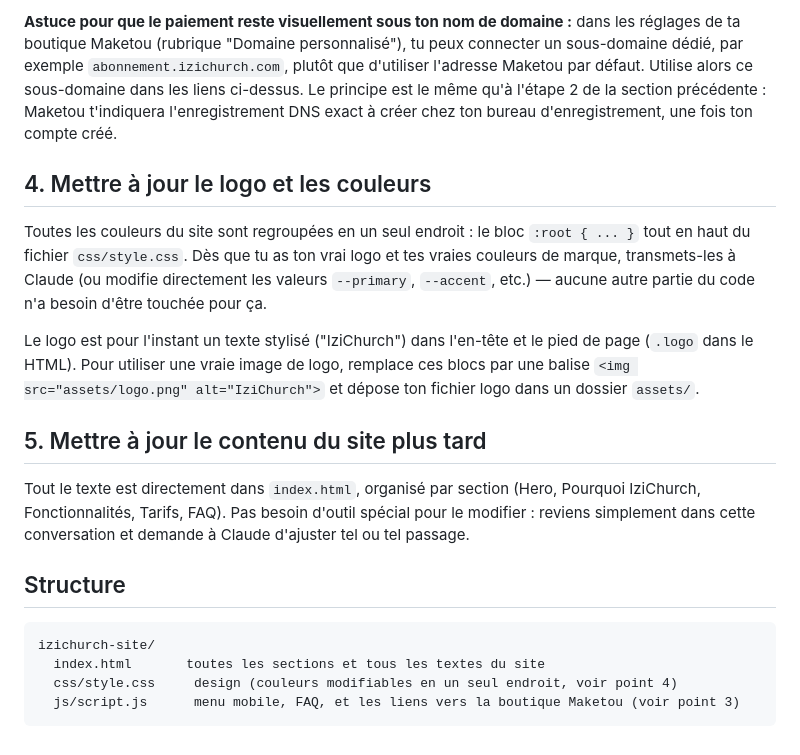
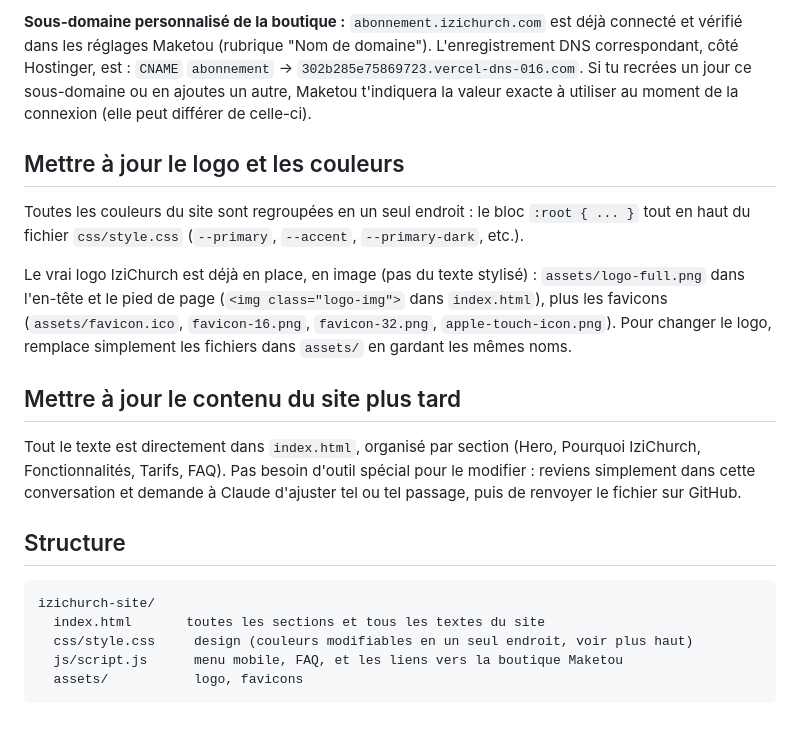
Before and after one commit to arustique/izichurch-site, a Markdown page: README.md, the part around one of its changes. Drawn GitHub-style.

````diff
--- a/README.md
+++ b/README.md
@@ -51,21 +36,22 @@ Ces deux boutons WhatsApp sont déjà configurés dans `index.html`, rien à fai
 
-**Astuce pour que le paiement reste visuellement sous ton nom de domaine :** dans les réglages de ta boutique Maketou (rubrique "Domaine personnalisé"), tu peux connecter un sous-domaine dédié, par exemple `abonnement.izichurch.com`, plutôt que d'utiliser l'adresse Maketou par défaut. Utilise alors ce sous-domaine dans les liens ci-dessus. Le principe est le même qu'à l'étape 2 de la section précédente : Maketou t'indiquera l'enregistrement DNS exact à créer chez ton bureau d'enregistrement, une fois ton compte créé.
+**Sous-domaine personnalisé de la boutique :** `abonnement.izichurch.com` est déjà connecté et vérifié dans les réglages Maketou (rubrique "Nom de domaine"). L'enregistrement DNS correspondant, côté Hostinger, est : `CNAME` `abonnement` → `302b285e75869723.vercel-dns-016.com`. Si tu recrées un jour ce sous-domaine ou en ajoutes un autre, Maketou t'indiquera la valeur exacte à utiliser au moment de la connexion (elle peut différer de celle-ci).
 
-## 4. Mettre à jour le logo et les couleurs
+## Mettre à jour le logo et les couleurs
 
-Toutes les couleurs du site sont regroupées en un seul endroit : le bloc `:root { ... }` tout en haut du fichier `css/style.css`. Dès que tu as ton vrai logo et tes vraies couleurs de marque, transmets-les à Claude (ou modifie directement les valeurs `--primary`, `--accent`, etc.) — aucune autre partie du code n'a besoin d'être touchée pour ça.
+Toutes les couleurs du site sont regroupées en un seul endroit : le bloc `:root { ... }` tout en haut du fichier `css/style.css` (`--primary`, `--accent`, `--primary-dark`, etc.).
 
-Le logo est pour l'instant un texte stylisé ("IziChurch") dans l'en-tête et le pied de page (`.logo` dans le HTML). Pour utiliser une vraie image de logo, remplace ces blocs par une balise `<img src="assets/logo.png" alt="IziChurch">` et dépose ton fichier logo dans un dossier `assets/`.
+Le vrai logo IziChurch est déjà en place, en image (pas du texte stylisé) : `assets/logo-full.png` dans l'en-tête et le pied de page (`<img class="logo-img">` dans `index.html`), plus les favicons (`assets/favicon.ico`, `favicon-16.png`, `favicon-32.png`, `apple-touch-icon.png`). Pour changer le logo, remplace simplement les fichiers dans `assets/` en gardant les mêmes noms.
 
-## 5. Mettre à jour le contenu du site plus tard
+## Mettre à jour le contenu du site plus tard
 
-Tout le texte est directement dans `index.html`, organisé par section (Hero, Pourquoi IziChurch, Fonctionnalités, Tarifs, FAQ). Pas besoin d'outil spécial pour le modifier : reviens simplement dans cette conversation et demande à Claude d'ajuster tel ou tel passage.
+Tout le texte est directement dans `index.html`, organisé par section (Hero, Pourquoi IziChurch, Fonctionnalités, Tarifs, FAQ). Pas besoin d'outil spécial pour le modifier : reviens simplement dans cette conversation et demande à Claude d'ajuster tel ou tel passage, puis de renvoyer le fichier sur GitHub.
 
 ## Structure
 
 ```
 izichurch-site/
   index.html       toutes les sections et tous les textes du site
-  css/style.css     design (couleurs modifiables en un seul endroit, voir point 4)
-  js/script.js      menu mobile, FAQ, et les liens vers la boutique Maketou (voir point 3)
+  css/style.css     design (couleurs modifiables en un seul endroit, voir plus haut)
+  js/script.js      menu mobile, FAQ, et les liens vers la boutique Maketou
+  assets/           logo, favicons
 ```
````
Also changed, not shown: other parts of README.md (+19 -34 lines).
